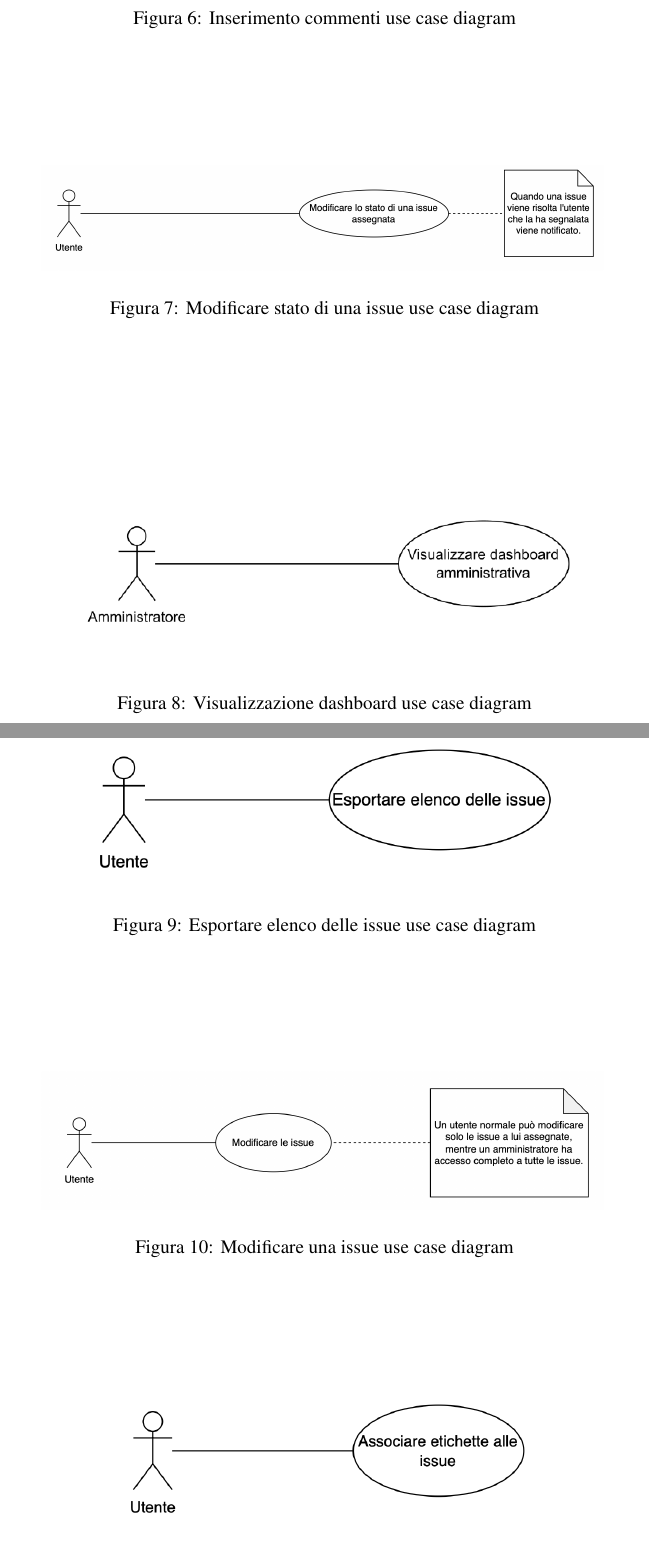
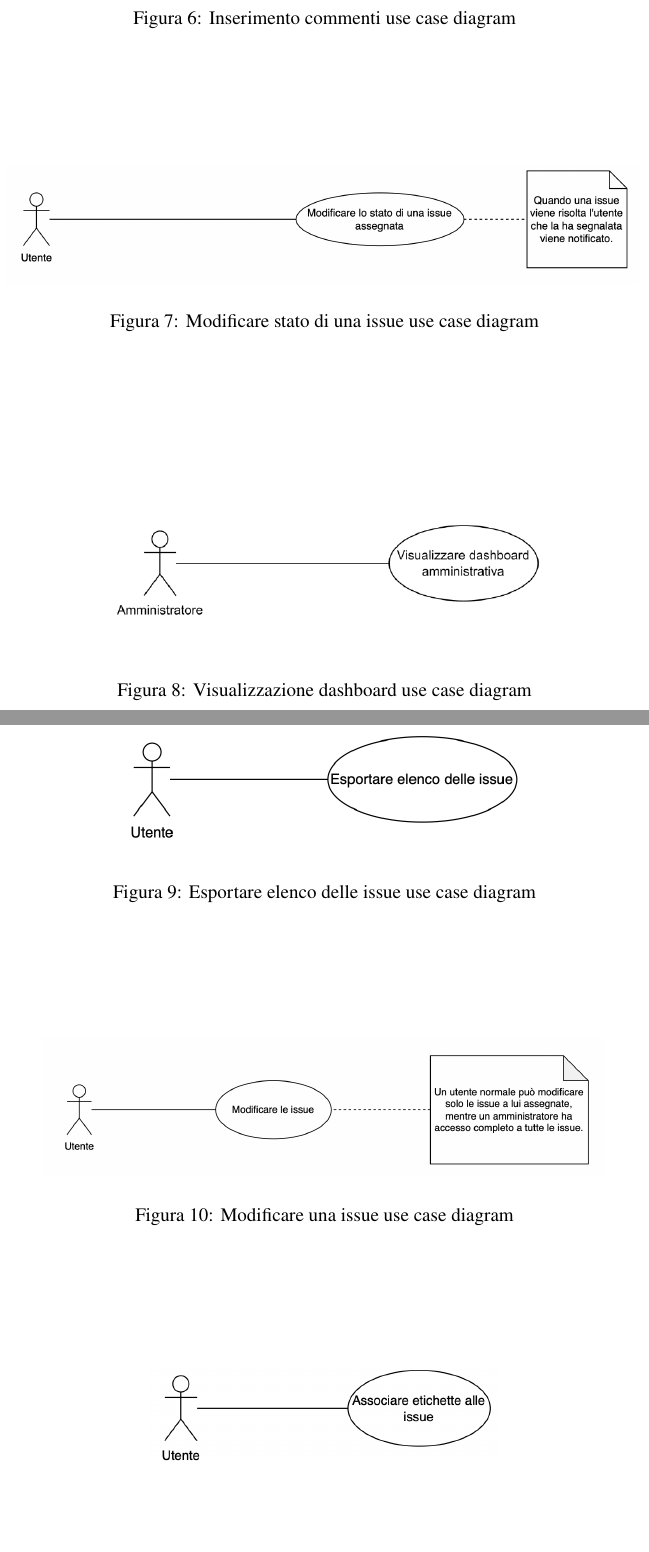
Before and after one commit to xFireFox27/BugBoard26-INGSW2526_015, a LaTeX document (Documentazione/main.tex, which reads Documentazione/src/inputs/UseCaseDiagrams.tex): two parts of pages 5 and 6 of 19, joined at a grey line, cut so that both start at the same text, the shorter picture padded with empty space. Compiled offline with pdfLaTeX.

Commit message:
correzione visualizzazione diagrams

```diff
--- a/Documentazione/src/inputs/UseCaseDiagrams.tex
+++ b/Documentazione/src/inputs/UseCaseDiagrams.tex
@@ -50,7 +50,7 @@
 
 \begin{figure}[H]\label{ModificaStatoUseCase}
     \centering
-    \includegraphics[width=0.8\linewidth]{src/useCaseDiagrams/ModificareStatoBugUseCase.png}
+    \includegraphics[width=0.9\linewidth]{src/useCaseDiagrams/ModificareStatoBugUseCase.png}
     \caption{Modificare stato di una issue use case diagram}
 \end{figure}
 
@@ -58,7 +58,7 @@
 
 \begin{figure}[H]\label{VisualizzaDashboardUseCase}
     \centering
-    \includegraphics[width=0.8\linewidth]{src/useCaseDiagrams/VisualizzareDashboardUseCase.png}
+    \includegraphics[width=0.7\linewidth]{src/useCaseDiagrams/VisualizzareDashboardUseCase.png}
     \caption{Visualizzazione dashboard use case diagram}
 \end{figure}
 
@@ -66,7 +66,7 @@
 
 \begin{figure}[H]\label{EsportareElencoUseCase}
     \centering
-    \includegraphics[width=0.7\linewidth]{src/useCaseDiagrams/EsportareElencoBugUseCase.png}
+    \includegraphics[width=0.6\linewidth]{src/useCaseDiagrams/EsportareElencoBugUseCase.png}
     \caption{Esportare elenco delle issue use case diagram}
 \end{figure}
 
@@ -82,7 +82,7 @@
 
 \begin{figure}[H]\label{AssociazioneEtichettaUseCase}
     \centering
-    \includegraphics[width=0.6\linewidth]{src/useCaseDiagrams/AssociareEtichetteUseCase.png}
+    \includegraphics[width=0.5\linewidth]{src/useCaseDiagrams/AssociareEtichetteUseCase.png}
     \caption{Associare etichetta ad una issue use case diagram}
 \end{figure}
 
```
Also changed, not shown: Documentazione/main.pdf, Documentazione/src/inputs/UseCaseDiagrams.tex (2 more changed lines), 5 other files.
